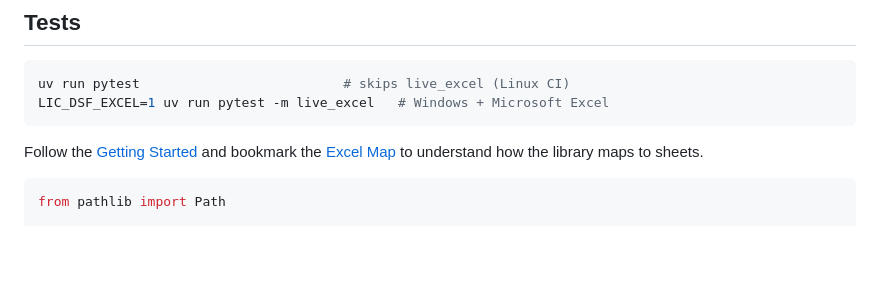
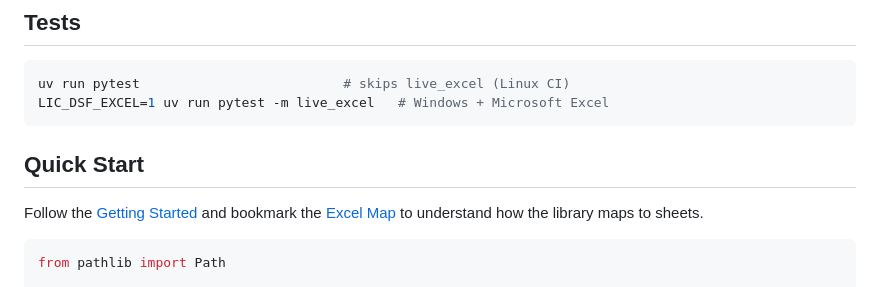
Before and after one commit to Teal-Insights/py-lic-dsf, a Markdown page: README.md, the part around the change. Rendered like a GitHub page; blank space fills up the shorter version.

Commit message:
Restore the Quick Start heading dropped during the main merge.

````diff
--- a/README.md
+++ b/README.md
@@ -28,6 +28,8 @@ uv sync --extra excel
 uv run pytest                          # skips live_excel (Linux CI)
 LIC_DSF_EXCEL=1 uv run pytest -m live_excel   # Windows + Microsoft Excel
 ```
+
+## Quick Start
 
 Follow the [Getting Started](02-getting-started.qmd) and bookmark the [Excel Map](01-excel-map.qmd) to understand how the library maps to sheets.
 
````
